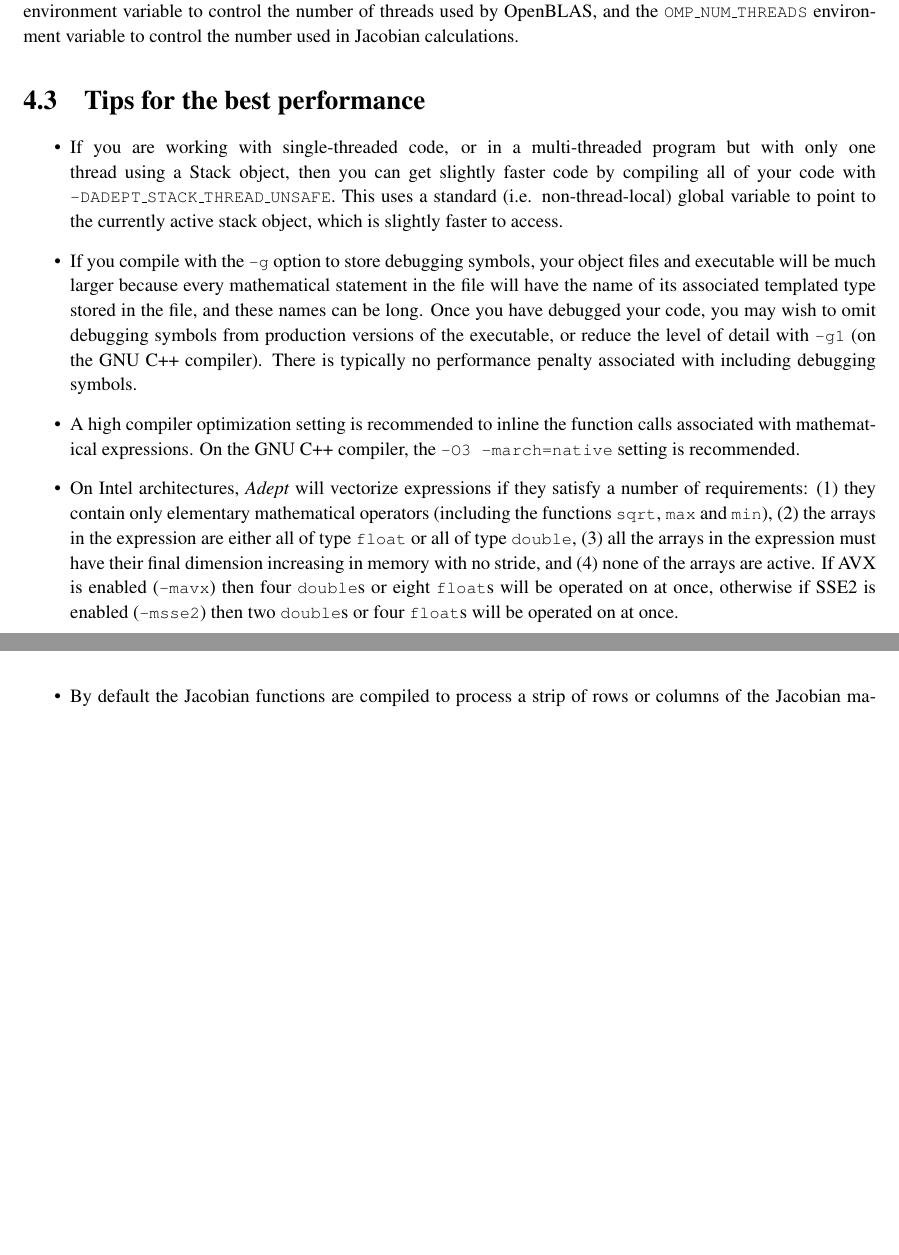
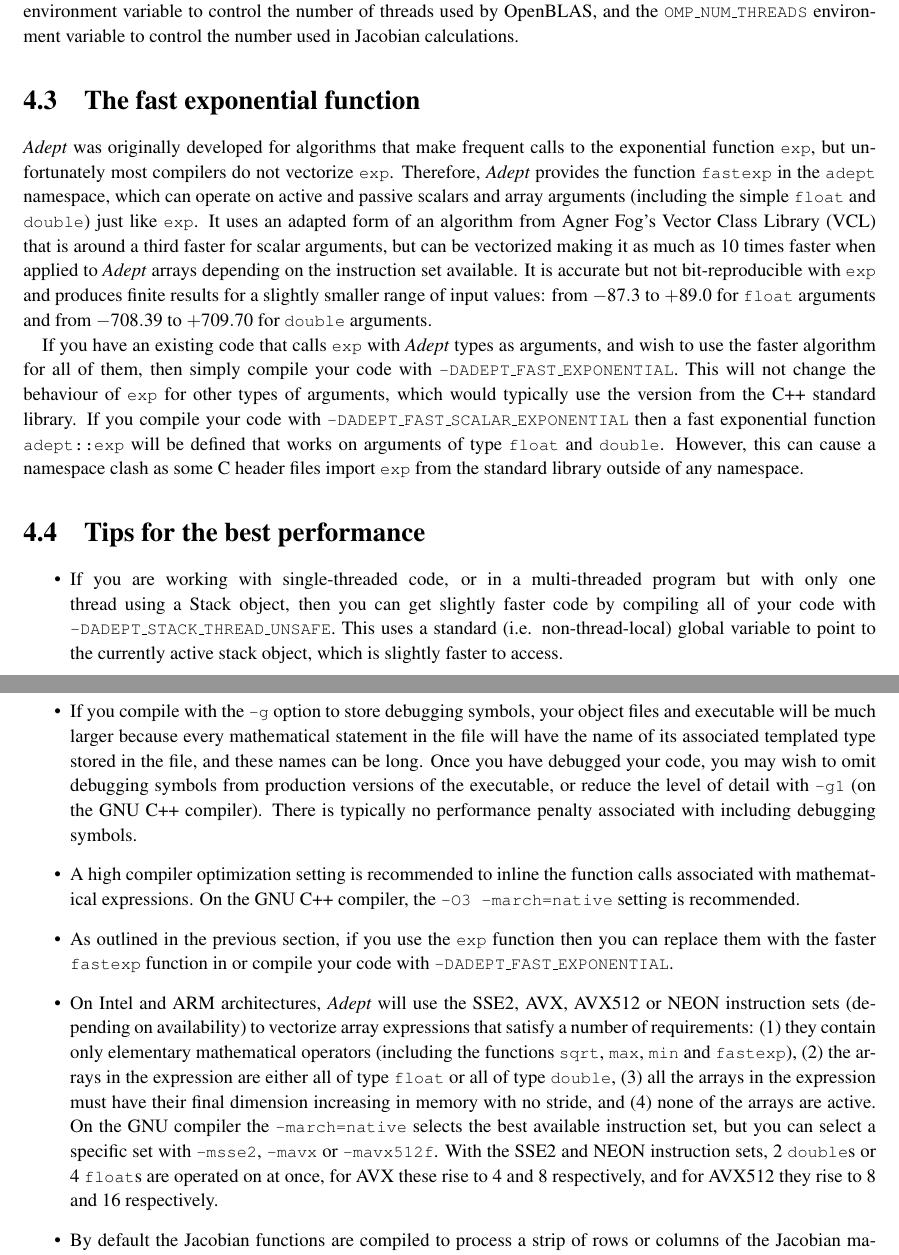
Before and after one commit to rjhogan/Adept-2, a LaTeX book (doc/adept_documentation.tex): two parts of pages 43 and 44 of 51 before the commit and two parts of pages 43 and 44 of 52 after it, joined at a grey line, cut so that both start at the same text, the shorter picture padded with empty space. Compiled offline with pdfLaTeX.

Commit message:
Documented fastexp

```diff
--- a/doc/adept_documentation.tex
+++ b/doc/adept_documentation.tex
@@ -3186,6 +3186,35 @@ OpenBLAS, and the \code{OMP\_NUM\_THREADS} environment variable to
 control the number used in Jacobian calculations.
 
 
+\section{The fast exponential function}
+\label{sec:fastexp}
+\Adept\ was originally developed for algorithms that make frequent
+calls to the exponential function \code{exp}, but unfortunately most
+compilers do not vectorize \code{exp}.  Therefore, \Adept\ provides
+the function \code{fastexp} in the \code{adept} namespace, which can
+operate on active and passive scalars and array arguments (including
+the simple \code{float} and \code{double}) just like \code{exp}.  It
+uses an adapted form of an algorithm from Agner Fog's Vector Class
+Library (VCL) that is around a third faster for scalar arguments, but
+can be vectorized making it as much as 10 times faster when applied to
+\Adept\ arrays depending on the instruction set available.  It is
+accurate but not bit-reproducible with \code{exp} and produces finite
+results for a slightly smaller range of input values: from $-87.3$ to
+$+89.0$ for \code{float} arguments and from $-708.39$ to $+709.70$ for
+\code{double} arguments.
+
+If you have an existing code that calls \code{exp} with \Adept\ types
+as arguments, and wish to use the faster algorithm for all of them,
+then simply compile your code with \code{-DADEPT\_FAST\_EXPONENTIAL}.
+This will not change the behaviour of \code{exp} for other types of
+arguments, which would typically use the version from the C++ standard
+library. If you compile your code with
+\code{-DADEPT\_FAST\_SCALAR\_EXPONENTIAL} then a fast exponential
+function \code{adept::exp} will be defined that works on arguments of
+type \code{float} and \code{double}.  However, this can cause a
+namespace clash as some C header files import \code{exp} from the
+standard library outside of any namespace.
+
 \section{Tips for the best performance}
 \label{sec:tips}
 \begin{itemize}
@@ -3208,17 +3237,25 @@ control the number used in Jacobian calculations.
   the function calls associated with mathematical expressions.  On the
   GNU C++ compiler, the \code{-O3 -march=native} setting is
   recommended.
-\item On Intel architectures, \Adept\ will vectorize expressions if
-  they satisfy a number of requirements: (1) they contain only
-  elementary mathematical operators (including the functions
-  \code{sqrt}, \code{max} and \code{min}), (2) the arrays in the
-  expression are either all of type \code{float} or all of type
-  \code{double}, (3) all the arrays in the expression must have their
-  final dimension increasing in memory with no stride, and (4) none of
-  the arrays are active. If AVX is enabled (\code{-mavx}) then four
-  \code{double}s or eight \code{float}s will be operated on at once,
-  otherwise if SSE2 is enabled (\code{-msse2}) then two \code{double}s
-  or four \code{float}s will be operated on at once.
+\item As outlined in the previous section, if you use the \code{exp}
+  function then you can replace them with the faster \code{fastexp}
+  function in or compile your code with
+  \code{-DADEPT\_FAST\_EXPONENTIAL}.
+\item On Intel and ARM architectures, \Adept\ will use the SSE2, AVX,
+  AVX512 or NEON instruction sets (depending on availability) to
+  vectorize array expressions that satisfy a number of requirements:
+  (1) they contain only elementary mathematical operators (including
+  the functions \code{sqrt}, \code{max}, \code{min} and
+  \code{fastexp}), (2) the arrays in the expression are either all of
+  type \code{float} or all of type \code{double}, (3) all the arrays
+  in the expression must have their final dimension increasing in
+  memory with no stride, and (4) none of the arrays are active. On the
+  GNU compiler the \code{-march=native} selects the best available
+  instruction set, but you can select a specific set with
+  \code{-msse2}, \code{-mavx} or \code{-mavx512f}. With the SSE2 and
+  NEON instruction sets, 2 \code{double}s or 4 \code{float}s are
+  operated on at once, for AVX these rise to 4 and 8 respectively, and
+  for AVX512 they rise to 8 and 16 respectively.
 \item By default the Jacobian functions are compiled to process a
   strip of rows or columns of the Jacobian matrix at once. The optimum
   width of the strip depends on your platform, and you may wish to
```
Also changed, not shown: doc/adept_documentation.tex (10 more changed lines).
